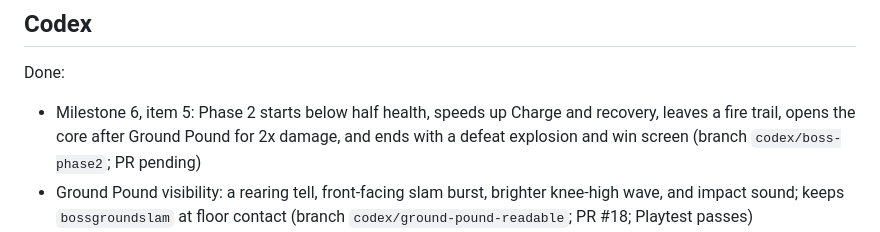
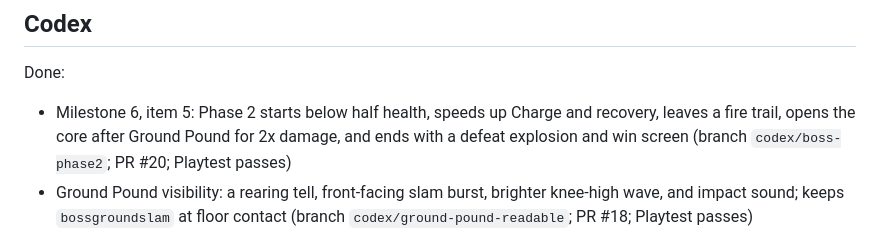
Before and after one commit to thetruthandrecon/smelteryard, a Markdown page: TASKS.md, the part around the change. Drawn GitHub-style.

Commit message:
Record passing Phase 2 Playtest in task status

```diff
--- a/TASKS.md
+++ b/TASKS.md
@@ -41,7 +41,7 @@ Blocked: nothing
 
 ## Codex
 Done:
-- Milestone 6, item 5: Phase 2 starts below half health, speeds up Charge and recovery, leaves a fire trail, opens the core after Ground Pound for 2x damage, and ends with a defeat explosion and win screen (branch `codex/boss-phase2`; PR pending)
+- Milestone 6, item 5: Phase 2 starts below half health, speeds up Charge and recovery, leaves a fire trail, opens the core after Ground Pound for 2x damage, and ends with a defeat explosion and win screen (branch `codex/boss-phase2`; PR #20; Playtest passes)
 - Ground Pound visibility: a rearing tell, front-facing slam burst, brighter knee-high wave, and impact sound; keeps `bossgroundslam` at floor contact (branch `codex/ground-pound-readable`; PR #18; Playtest passes)
 - Warden lock-on mark: the reticle shows a small ring while `lockView.target` is set (branch `codex/lockon-mark`; PR #17; Playtest passes)
 - Boss door seals the arena on entry and reopens on reset; doorway waiting and immediate turnback are covered by passing Codex suites (branch `codex/boss-door-close`; PR #15)
```
